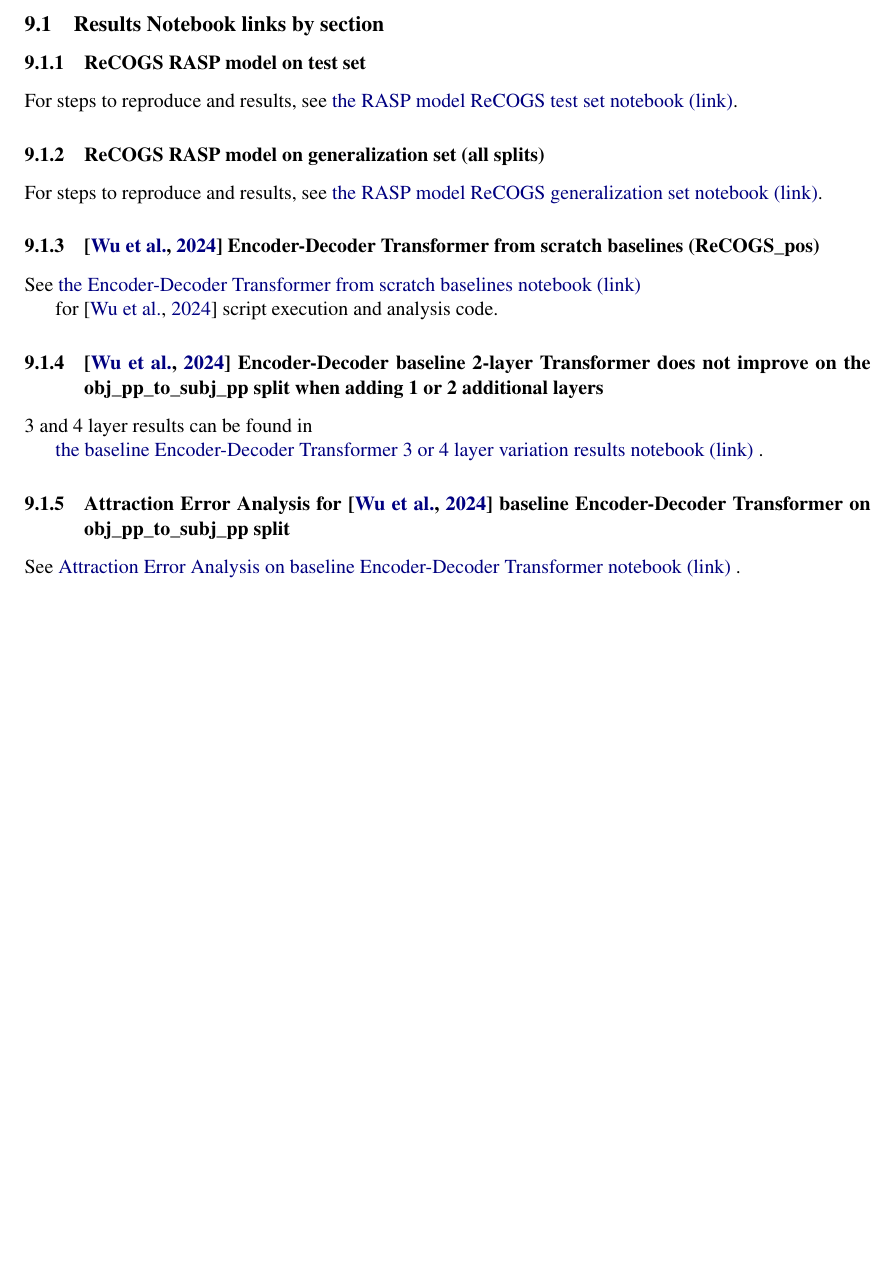
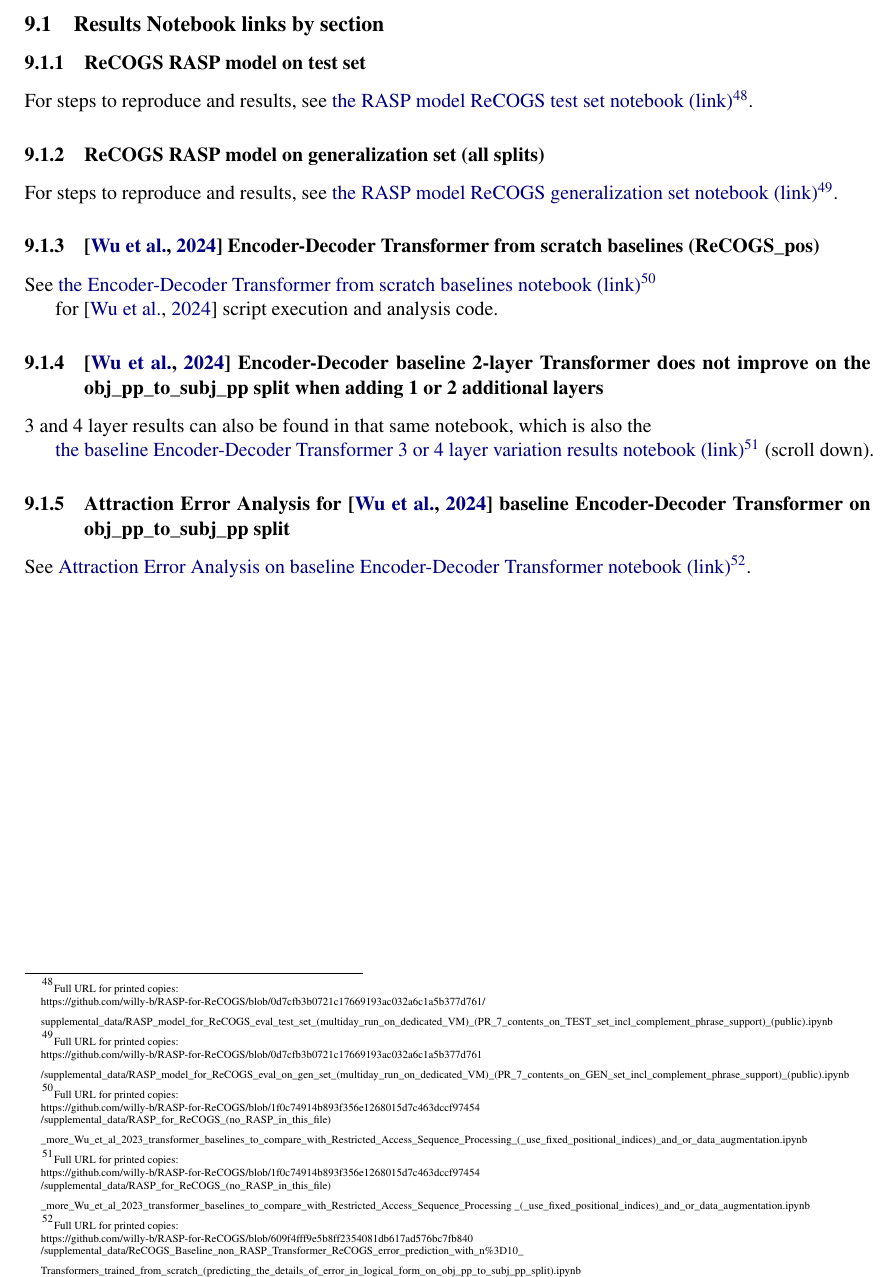
Before and after one commit to willy-b/RASP-for-ReCOGS, a LaTeX paper (rasp-for-recogs_pos-wbruns-2024-draft.tex): part of page 13 of 41, cut so that both start at the same text, the shorter picture padded with empty space. Compiled offline with pdfLaTeX.

Commit message:
add footnotes to Appendix section 9.1 with the URLs printed out (instead of just in the hyperlink href) in case someone prints it out and cannot click the link

```diff
--- a/rasp-for-recogs_pos-wbruns-2024-draft.tex
+++ b/rasp-for-recogs_pos-wbruns-2024-draft.tex
@@ -485,27 +485,54 @@ No AI tools were used by the author in the preparation of this manuscript with t
 \label{results_notebook_links_by_section}
 
 \subsubsection{ReCOGS RASP model on test set}
-For steps to reproduce and results, see \href{https://github.com/willy-b/RASP-for-ReCOGS/blob/0d7cfb3b0721c17669193ac032a6c1a5b377d761/supplemental\_data/RASP\_model\_for\_ReCOGS\_eval\_test\_set\_(multiday\_run\_on\_dedicated\_VM)\_(PR\_7\_contents\_on\_TEST\_set\_incl\_complement\_phrase\_support)\_(public).ipynb}{the RASP model ReCOGS test set notebook (link)}.
+For steps to reproduce and results, see \href{https://github.com/willy-b/RASP-for-ReCOGS/blob/0d7cfb3b0721c17669193ac032a6c1a5b377d761/supplemental\_data/RASP\_model\_for\_ReCOGS\_eval\_test\_set\_(multiday\_run\_on\_dedicated\_VM)\_(PR\_7\_contents\_on\_TEST\_set\_incl\_complement\_phrase\_support)\_(public).ipynb}{the RASP model ReCOGS test set notebook (link)}\footnote{\begin{tiny}Full URL for printed copies:
+
+https://github.com/willy-b/RASP-for-ReCOGS/blob/0d7cfb3b0721c17669193ac032a6c1a5b377d761/
+
+supplemental\_data/RASP\_model\_for\_ReCOGS\_eval\_test\_set\_(multiday\_run\_on\_dedicated\_VM)\_(PR\_7\_contents\_on\_TEST\_set\_incl\_complement\_phrase\_support)\_(public).ipynb\end{tiny}}.
 
 \subsubsection{ReCOGS RASP model on generalization set (all splits)}
 For steps to reproduce and results, see
-\href{https://github.com/willy-b/RASP-for-ReCOGS/blob/0d7cfb3b0721c17669193ac032a6c1a5b377d761/supplemental\_data/RASP\_model\_for\_ReCOGS\_eval\_on\_gen\_set\_(multiday\_run\_on\_dedicated\_VM)\_(PR\_7\_contents\_on\_GEN\_set\_incl\_complement\_phrase\_support)\_(public).ipynb}{the RASP model ReCOGS generalization set notebook (link)}.
+\href{https://github.com/willy-b/RASP-for-ReCOGS/blob/0d7cfb3b0721c17669193ac032a6c1a5b377d761/supplemental\_data/RASP\_model\_for\_ReCOGS\_eval\_on\_gen\_set\_(multiday\_run\_on\_dedicated\_VM)\_(PR\_7\_contents\_on\_GEN\_set\_incl\_complement\_phrase\_support)\_(public).ipynb}{the RASP model ReCOGS generalization set notebook (link)}\footnote{\begin{tiny}Full URL for printed copies:
+
+https://github.com/willy-b/RASP-for-ReCOGS/blob/0d7cfb3b0721c17669193ac032a6c1a5b377d761
+
+/supplemental\_data/RASP\_model\_for\_ReCOGS\_eval\_on\_gen\_set\_(multiday\_run\_on\_dedicated\_VM)\_(PR\_7\_contents\_on\_GEN\_set\_incl\_complement\_phrase\_support)\_(public).ipynb\end{tiny}}.
 
 \subsubsection{\citep{Wu2023} Encoder-Decoder Transformer from scratch baselines (ReCOGS\_pos)}
 
-See \href{https://github.com/willy-b/RASP-for-ReCOGS/blob/1f0c74914b893f356e1268015d7c463dccf97454/supplemental\_data/RASP\_for\_ReCOGS\_(no\_RASP\_in\_this\_file)\_more\_Wu\_et\_al\_2023\_transformer\_baselines\_to\_compare\_with\_Restricted\_Access\_Sequence\_Processing\_(\_use\_fixed\_positional\_indices)\_and\_or\_data\_augmentation.ipynb}{the Encoder-Decoder Transformer from scratch baselines notebook (link)}
+See \href{https://github.com/willy-b/RASP-for-ReCOGS/blob/1f0c74914b893f356e1268015d7c463dccf97454/supplemental\_data/RASP\_for\_ReCOGS\_(no\_RASP\_in\_this\_file)\_more\_Wu\_et\_al\_2023\_transformer\_baselines\_to\_compare\_with\_Restricted\_Access\_Sequence\_Processing\_(\_use\_fixed\_positional\_indices)\_and\_or\_data\_augmentation.ipynb}{the Encoder-Decoder Transformer from scratch baselines notebook (link)}\footnote{\begin{tiny}Full URL for printed copies:
+
+https://github.com/willy-b/RASP-for-ReCOGS/blob/1f0c74914b893f356e1268015d7c463dccf97454
+
+/supplemental\_data/RASP\_for\_ReCOGS\_(no\_RASP\_in\_this\_file)
+
+\_more\_Wu\_et\_al\_2023\_transformer\_baselines\_to\_compare\_with\_Restricted\_Access\_Sequence\_Processing\_(\_use\_fixed\_positional\_indices)\_and\_or\_data\_augmentation.ipynb\end{tiny}}
 
 for \citep{Wu2023} script execution and analysis code.
 
 \subsubsection{\citep{Wu2023} Encoder-Decoder baseline 2-layer Transformer does not improve on the obj\_pp\_to\_subj\_pp split when adding 1 or 2 additional layers}
 
-3 and 4 layer results can be found in
-
-\href{https://github.com/willy-b/RASP-for-ReCOGS/blob/1f0c74914b893f356e1268015d7c463dccf97454/supplemental\_data/RASP\_for\_ReCOGS\_(no\_RASP\_in\_this\_file)\_more\_Wu\_et\_al\_2023\_transformer\_baselines\_to\_compare\_with\_Restricted\_Access\_Sequence\_Processing\_(\_use\_fixed\_positional\_indices)\_and\_or\_data\_augmentation.ipynb}{the baseline Encoder-Decoder Transformer 3 or 4 layer variation results notebook (link)} .
+3 and 4 layer results can also be found in that same notebook, which is also the
+
+\href{https://github.com/willy-b/RASP-for-ReCOGS/blob/1f0c74914b893f356e1268015d7c463dccf97454/supplemental\_data/RASP\_for\_ReCOGS\_(no\_RASP\_in\_this\_file)\_more\_Wu\_et\_al\_2023\_transformer\_baselines\_to\_compare\_with\_Restricted\_Access\_Sequence\_Processing\_(\_use\_fixed\_positional\_indices)\_and\_or\_data\_augmentation.ipynb}{the baseline Encoder-Decoder Transformer 3 or 4 layer variation results notebook (link)}\footnote{\begin{tiny}Full URL for printed copies:
+
+https://github.com/willy-b/RASP-for-ReCOGS/blob/1f0c74914b893f356e1268015d7c463dccf97454
+
+/supplemental\_data/RASP\_for\_ReCOGS\_(no\_RASP\_in\_this\_file)
+
+\_more\_Wu\_et\_al\_2023\_transformer\_baselines\_to\_compare\_with\_Restricted\_Access\_Sequence\_Processing
+\_(\_use\_fixed\_positional\_indices)\_and\_or\_data\_augmentation.ipynb\end{tiny}} (scroll down).
 
 \subsubsection{Attraction Error Analysis for \citep{Wu2023} baseline Encoder-Decoder Transformer on obj\_pp\_to\_subj\_pp split}
 
-See \href{https://github.com/willy-b/RASP-for-ReCOGS/blob/609f4fff9e5b8ff2354081db617ad576bc7fb840/supplemental\_data/ReCOGS\_Baseline\_non\_RASP\_Transformer\_ReCOGS\_error\_prediction\_with\_n\%3D10\_Transformers\_trained\_from\_scratch\_(predicting\_the\_details\_of\_error\_in\_logical\_form\_on\_obj\_pp\_to\_subj\_pp\_split).ipynb}{Attraction Error Analysis on baseline Encoder-Decoder Transformer notebook (link)} .
+See \href{https://github.com/willy-b/RASP-for-ReCOGS/blob/609f4fff9e5b8ff2354081db617ad576bc7fb840/supplemental\_data/ReCOGS\_Baseline\_non\_RASP\_Transformer\_ReCOGS\_error\_prediction\_with\_n\%3D10\_Transformers\_trained\_from\_scratch\_(predicting\_the\_details\_of\_error\_in\_logical\_form\_on\_obj\_pp\_to\_subj\_pp\_split).ipynb}{Attraction Error Analysis on baseline Encoder-Decoder Transformer notebook (link)}\footnote{\begin{tiny}Full URL for printed copies:
+
+https://github.com/willy-b/RASP-for-ReCOGS/blob/609f4fff9e5b8ff2354081db617ad576bc7fb840
+
+/supplemental\_data/ReCOGS\_Baseline\_non\_RASP\_Transformer\_ReCOGS\_error\_prediction\_with\_n\%3D10\_
+
+Transformers\_trained\_from\_scratch\_(predicting\_the\_details\_of\_error\_in\_logical\_form\_on\_obj\_pp\_to\_subj\_pp\_split).ipynb\end{tiny}}.
 
 \clearpage
 \twocolumn
```
Also changed, not shown: rasp-for-recogs_pos-wbruns-2024-draft.pdf.
